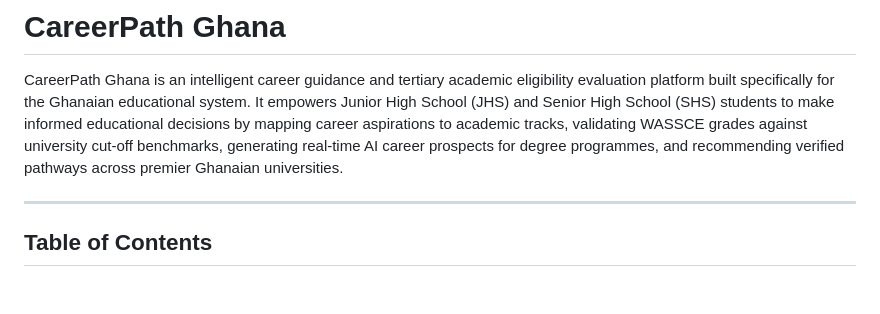
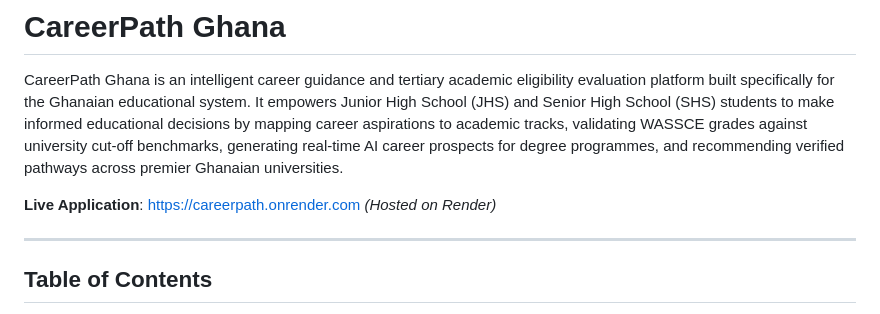
Before and after one commit to opscott94/careerpath, a Markdown page: README.md, the part around the change. Rendered like a GitHub page; blank space fills up the shorter version.

```diff
--- a/README.md
+++ b/README.md
@@ -1,6 +1,8 @@
 # CareerPath Ghana
 
 CareerPath Ghana is an intelligent career guidance and tertiary academic eligibility evaluation platform built specifically for the Ghanaian educational system. It empowers Junior High School (JHS) and Senior High School (SHS) students to make informed educational decisions by mapping career aspirations to academic tracks, validating WASSCE grades against university cut-off benchmarks, generating real-time AI career prospects for degree programmes, and recommending verified pathways across premier Ghanaian universities.
+
+**Live Application**: [https://careerpath.onrender.com](https://careerpath.onrender.com) *(Hosted on Render)*
 
 ---
 
```
